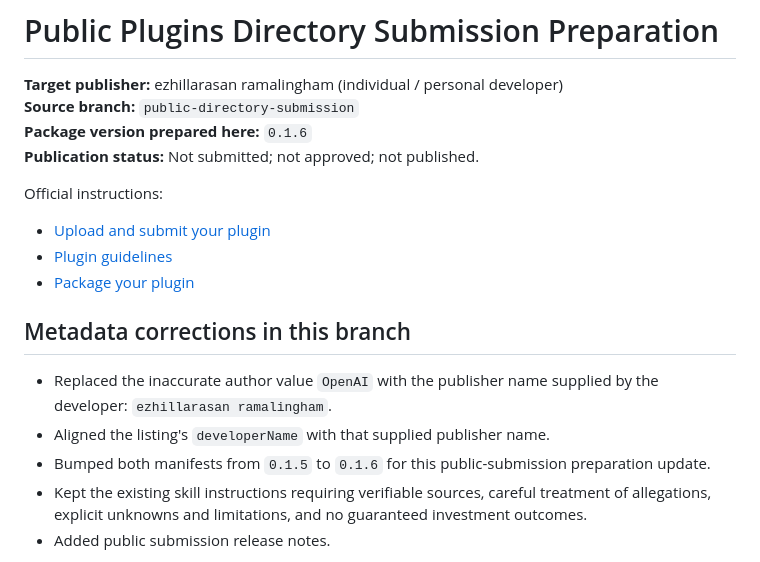
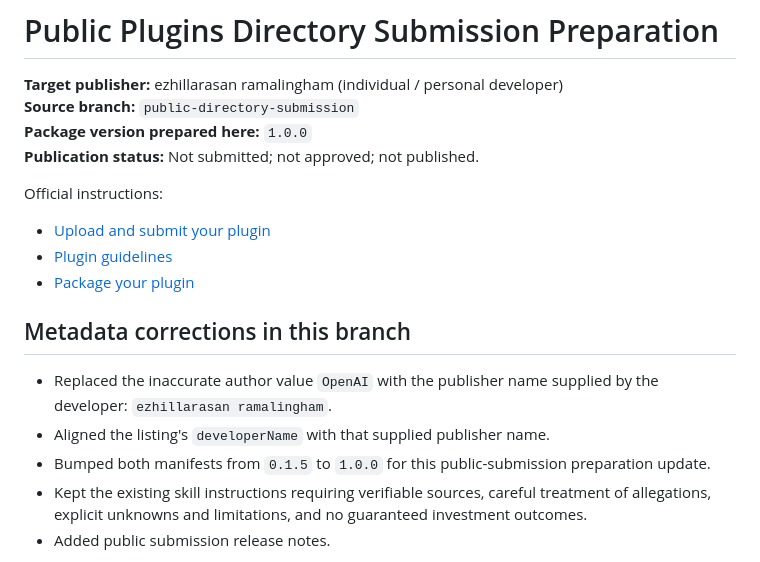
Before and after one commit to ezhilrean/stock-due-diligence, a Markdown page: documentation/PUBLIC-DIRECTORY-SUBMISSION.md, the part around the change. Rendered like a GitHub page.

Commit message:
docs: align public submission guide to version 1.0.0

```diff
--- a/documentation/PUBLIC-DIRECTORY-SUBMISSION.md
+++ b/documentation/PUBLIC-DIRECTORY-SUBMISSION.md
@@ -2,7 +2,7 @@
 
 **Target publisher:** ezhillarasan ramalingham (individual / personal developer)
 **Source branch:** `public-directory-submission`
-**Package version prepared here:** `0.1.6`
+**Package version prepared here:** `1.0.0`
 **Publication status:** Not submitted; not approved; not published.
 
 Official instructions:
@@ -14,7 +14,7 @@ Official instructions:
 
 - Replaced the inaccurate author value `OpenAI` with the publisher name supplied by the developer: `ezhillarasan ramalingham`.
 - Aligned the listing's `developerName` with that supplied publisher name.
-- Bumped both manifests from `0.1.5` to `0.1.6` for this public-submission preparation update.
+- Bumped both manifests from `0.1.5` to `1.0.0` for this public-submission preparation update.
 - Kept the existing skill instructions requiring verifiable sources, careful treatment of allegations, explicit unknowns and limitations, and no guaranteed investment outcomes.
 - Added public submission release notes.
 
```
